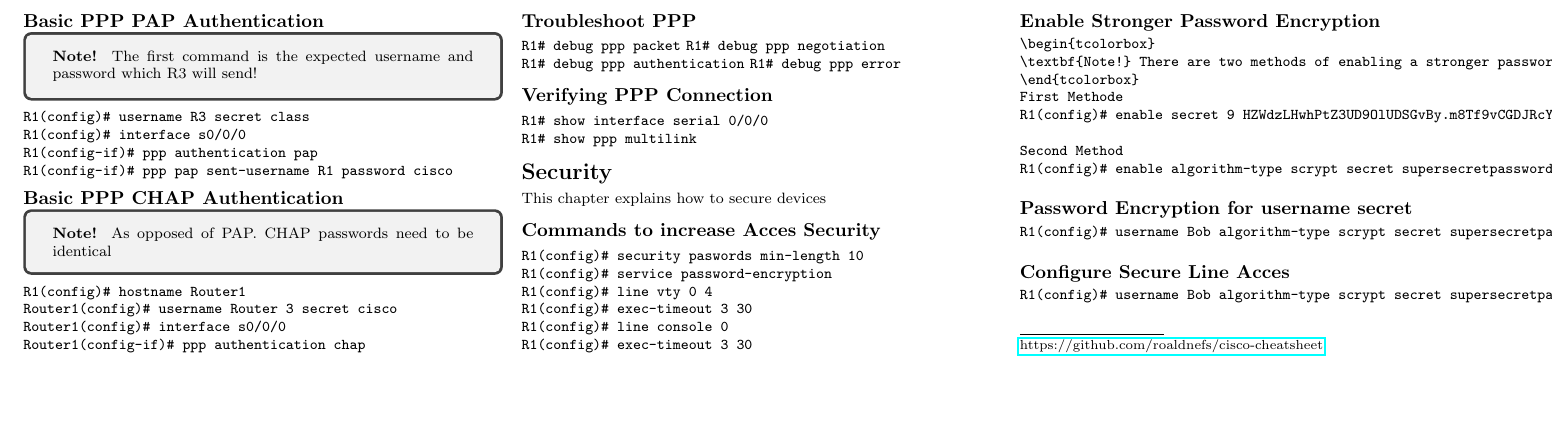
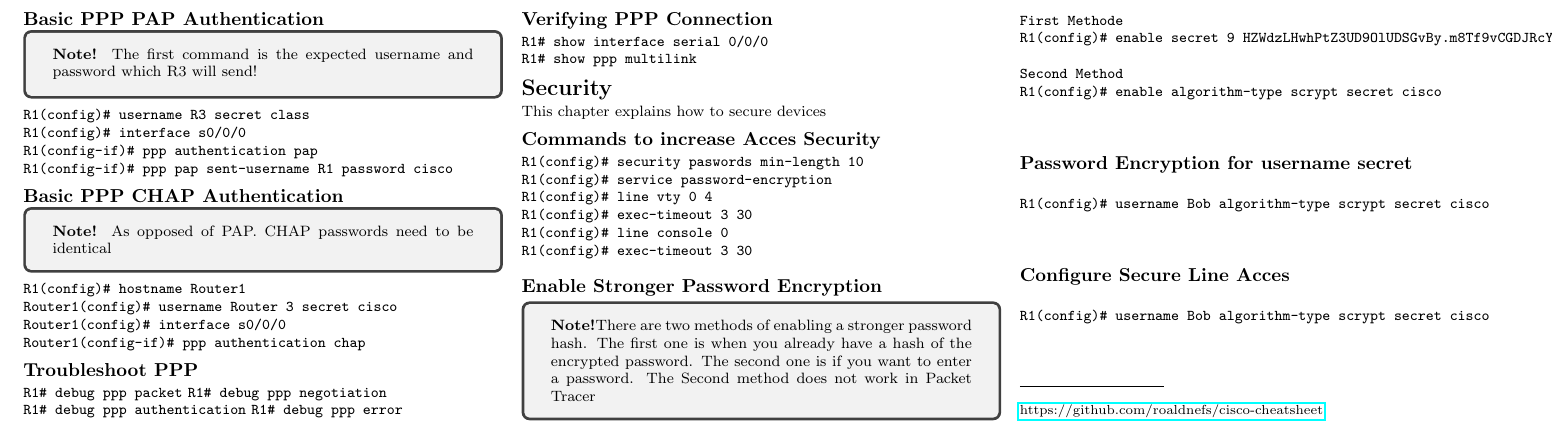
Before and after one commit to YidaChen/cisco-cheatsheet, a LaTeX document (cheatsheet.tex, which reads cheatsheet/security.tex): part of page 2 of 2, cut so that both start at the same text, the shorter picture padded with empty space. Compiled offline with pdfLaTeX.

Commit message:
Fixed Security layout

```diff
--- a/cheatsheet/security.tex
+++ b/cheatsheet/security.tex
@@ -11,24 +11,24 @@ R1(config)# exec-timeout 3 30
 \end{verbatim}
 
 \subsection{Enable Stronger Password Encryption}
+\begin{tcolorbox}
+\textbf{Note!}There are two methods of enabling a stronger password hash. The first one is when you already have a hash of the encrypted password. The second one is if you want to enter a password. The Second method does not work in Packet Tracer
+\end{tcolorbox}
 \begin{verbatim}
-\begin{tcolorbox}
-\textbf{Note!} There are two methods of enabling a stronger password hash. The first one is when you already have a hash of the encrypted password. The second one is if you want to enter a password. The Second method does not work in Packet Tracer
-\end{tcolorbox}
 First Methode
 R1(config)# enable secret 9 HZWdzLHwhPtZ3UD9OlUDSGvBy.m8Tf9vCGDJRcYy8zIMbyRJgtxgRkwzY \\
 
 Second Method
-R1(config)# enable algorithm-type scrypt secret supersecretpassword
+R1(config)# enable algorithm-type scrypt secret cisco
 \end{verbatim}
 
 \subsection{Password Encryption for username secret}
 \begin{verbatim}
-R1(config)# username Bob algorithm-type scrypt secret supersecretpassword
+R1(config)# username Bob algorithm-type scrypt secret cisco
 \end{verbatim}
 
 
 \subsection{Configure Secure Line Acces}
 \begin{verbatim}
-R1(config)# username Bob algorithm-type scrypt secret supersecretpassword
+R1(config)# username Bob algorithm-type scrypt secret cisco
 \end{verbatim}
```
